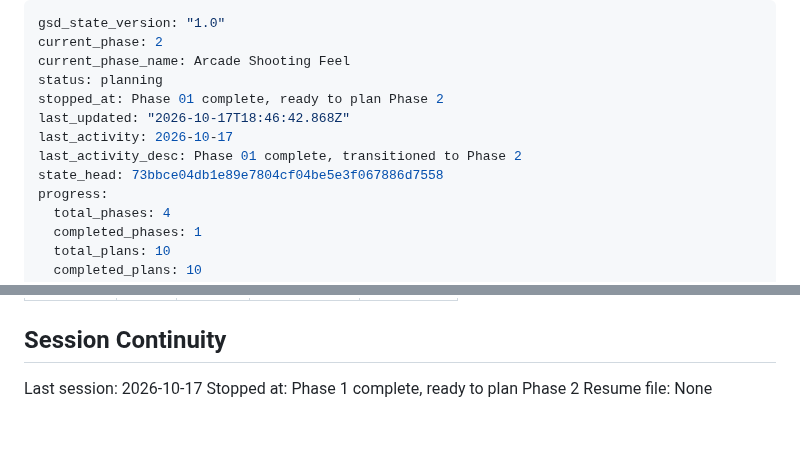
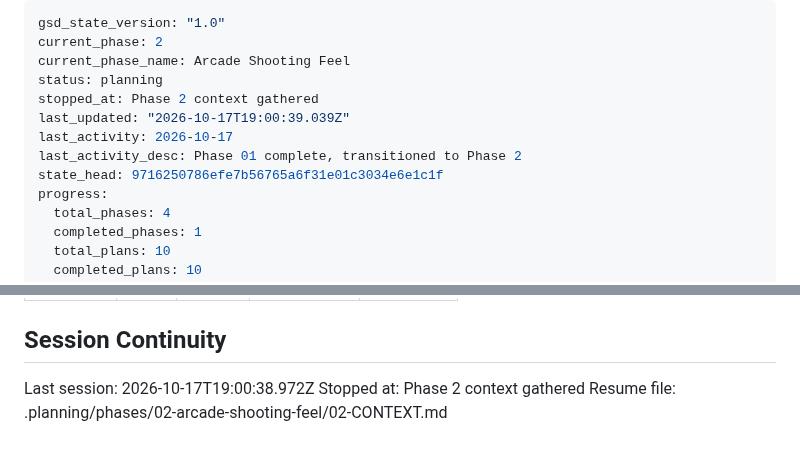
Before and after one commit to rguillon/Stratoburst, a Markdown page: .planning/STATE.md, 2 parts joined by grey strips. Drawn GitHub-style.

Commit message:
docs(state): record phase 2 context session

```diff
--- a/.planning/STATE.md
+++ b/.planning/STATE.md
@@ -3,11 +3,11 @@ gsd_state_version: "1.0"
 current_phase: 2
 current_phase_name: Arcade Shooting Feel
 status: planning
-stopped_at: Phase 01 complete, ready to plan Phase 2
-last_updated: "2026-10-17T18:46:42.868Z"
+stopped_at: Phase 2 context gathered
+last_updated: "2026-10-17T19:00:39.039Z"
 last_activity: 2026-10-17
 last_activity_desc: Phase 01 complete, transitioned to Phase 2
-state_head: 73bbce04db1e89e7804cf04be5e3f067886d7558
+state_head: 9716250786efe7b56765a6f31e01c3034e6e1c1f
 progress:
   total_phases: 4
   completed_phases: 1
@@ -121,6 +121,6 @@ Items acknowledged and deferred at milestone close, most recent first:
 
 ## Session Continuity
 
-Last session: 2026-10-17
-Stopped at: Phase 1 complete, ready to plan Phase 2
-Resume file: None
+Last session: 2026-10-17T19:00:38.972Z
+Stopped at: Phase 2 context gathered
+Resume file: .planning/phases/02-arcade-shooting-feel/02-CONTEXT.md
```
